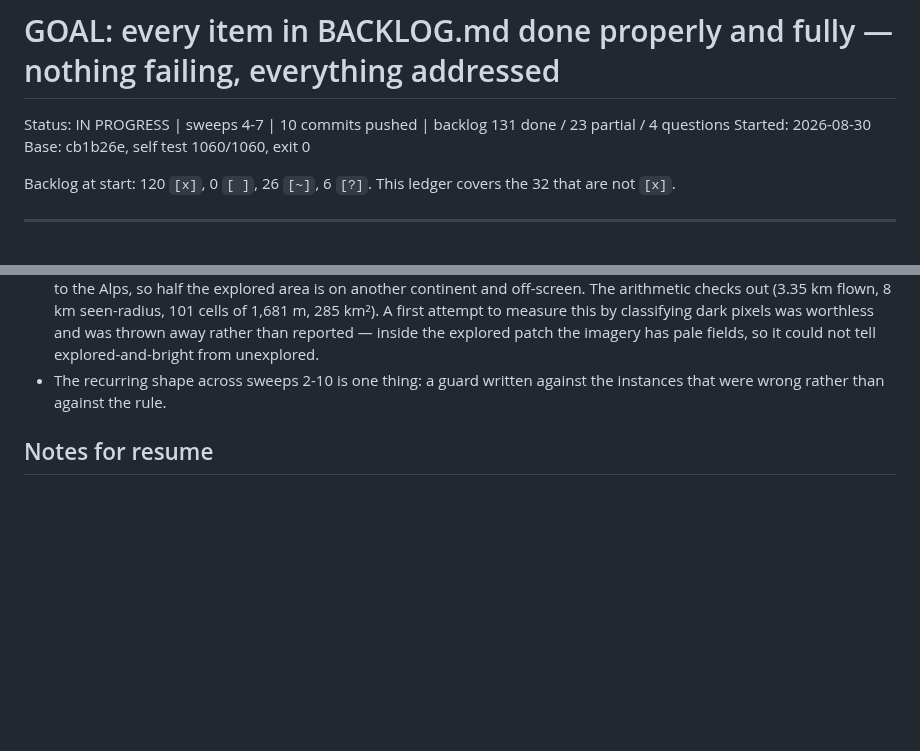
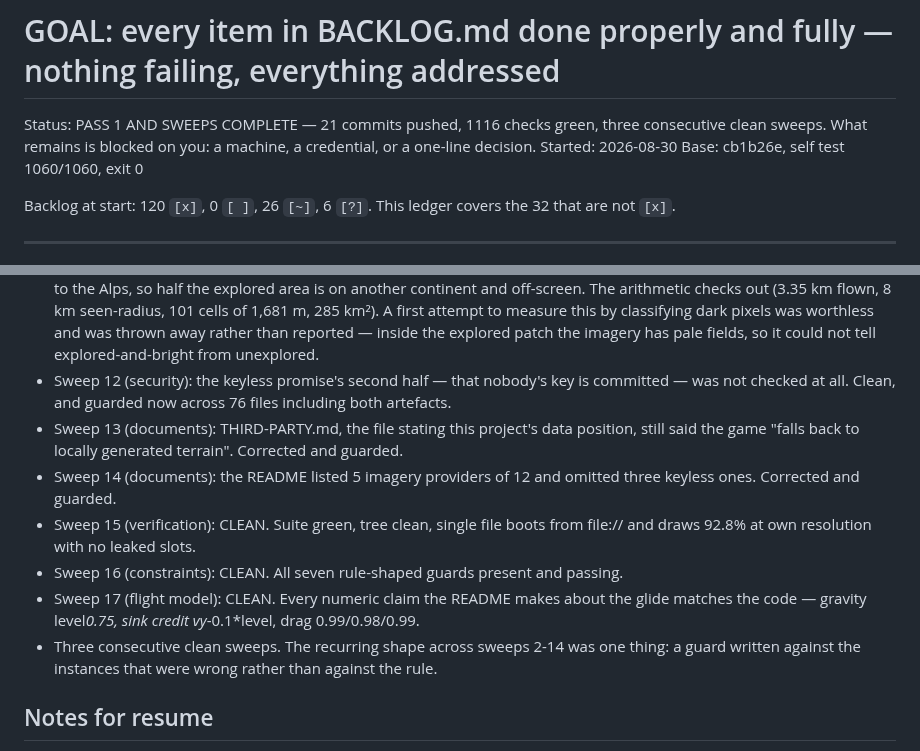
Before and after one commit to Eabusham2/terraglide, a Markdown page: GOAL.md, 2 parts joined by grey strips. Drawn GitHub-style; blank space fills up the shorter version.

Commit message:
Ledger: three consecutive clean sweeps, run complete
Co-Authored-By: Claude Opus 5 <noreply@anthropic.com>
Claude-Session: https://claude.ai/code/session_01AbPj1ecgWZX5NRERgq23EA

```diff
--- a/GOAL.md
+++ b/GOAL.md
@@ -1,6 +1,7 @@
 # GOAL: every item in BACKLOG.md done properly and fully — nothing failing, everything addressed
 
-Status: IN PROGRESS | sweeps 4-7 | 10 commits pushed | backlog 131 done / 23 partial / 4 questions
+Status: PASS 1 AND SWEEPS COMPLETE — 21 commits pushed, 1116 checks green, three consecutive clean sweeps.
+        What remains is blocked on you: a machine, a credential, or a one-line decision.
 Started: 2026-08-30
 Base: cb1b26e, self test 1060/1060, exit 0
 
@@ -133,8 +134,19 @@ The right treatment is to keep obeying them and to keep the record current.
   seen-radius, 101 cells of 1,681 m, 285 km²). A first attempt to measure this by classifying
   dark pixels was worthless and was thrown away rather than reported — inside the explored
   patch the imagery has pale fields, so it could not tell explored-and-bright from unexplored.
-- The recurring shape across sweeps 2-10 is one thing: a guard written against the instances
-  that were wrong rather than against the rule.
+- Sweep 12 (security): the keyless promise's second half — that nobody's key is committed —
+  was not checked at all. Clean, and guarded now across 76 files including both artefacts.
+- Sweep 13 (documents): THIRD-PARTY.md, the file stating this project's data position, still
+  said the game "falls back to locally generated terrain". Corrected and guarded.
+- Sweep 14 (documents): the README listed 5 imagery providers of 12 and omitted three keyless
+  ones. Corrected and guarded.
+- Sweep 15 (verification): CLEAN. Suite green, tree clean, single file boots from file:// and
+  draws 92.8% at own resolution with no leaked slots.
+- Sweep 16 (constraints): CLEAN. All seven rule-shaped guards present and passing.
+- Sweep 17 (flight model): CLEAN. Every numeric claim the README makes about the glide matches
+  the code — gravity level*0.75, sink credit vy*-0.1*level, drag 0.99/0.98/0.99.
+- Three consecutive clean sweeps. The recurring shape across sweeps 2-14 was one thing: a guard
+  written against the instances that were wrong rather than against the rule.
 
 ## Notes for resume
 - Container resets wipe the tree: `git fetch origin main && git reset --hard origin/main && npm install`.
```
